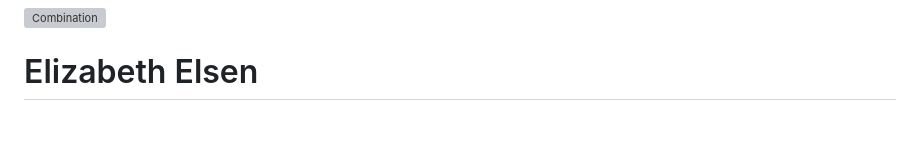
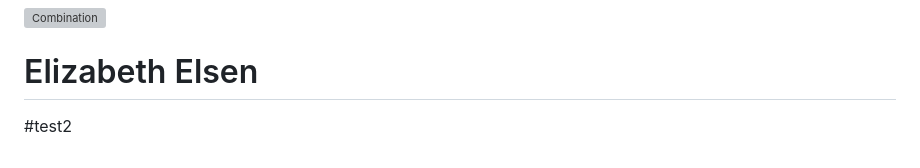
Before and after one commit to gexijin/inspect, a Markdown page: README.md, the part around the change. Drawn GitHub-style; blank space fills up the shorter version; grey boxes are pictures that could not be loaded.

Commit message:
attempt 2
attempt number 2

```diff
--- a/README.md
+++ b/README.md
@@ -69,3 +69,4 @@ If that sounds like too much work, simply upload your data file to [RTutor.ai](h
 
 
 # Elizabeth Elsen
+#test2
```
